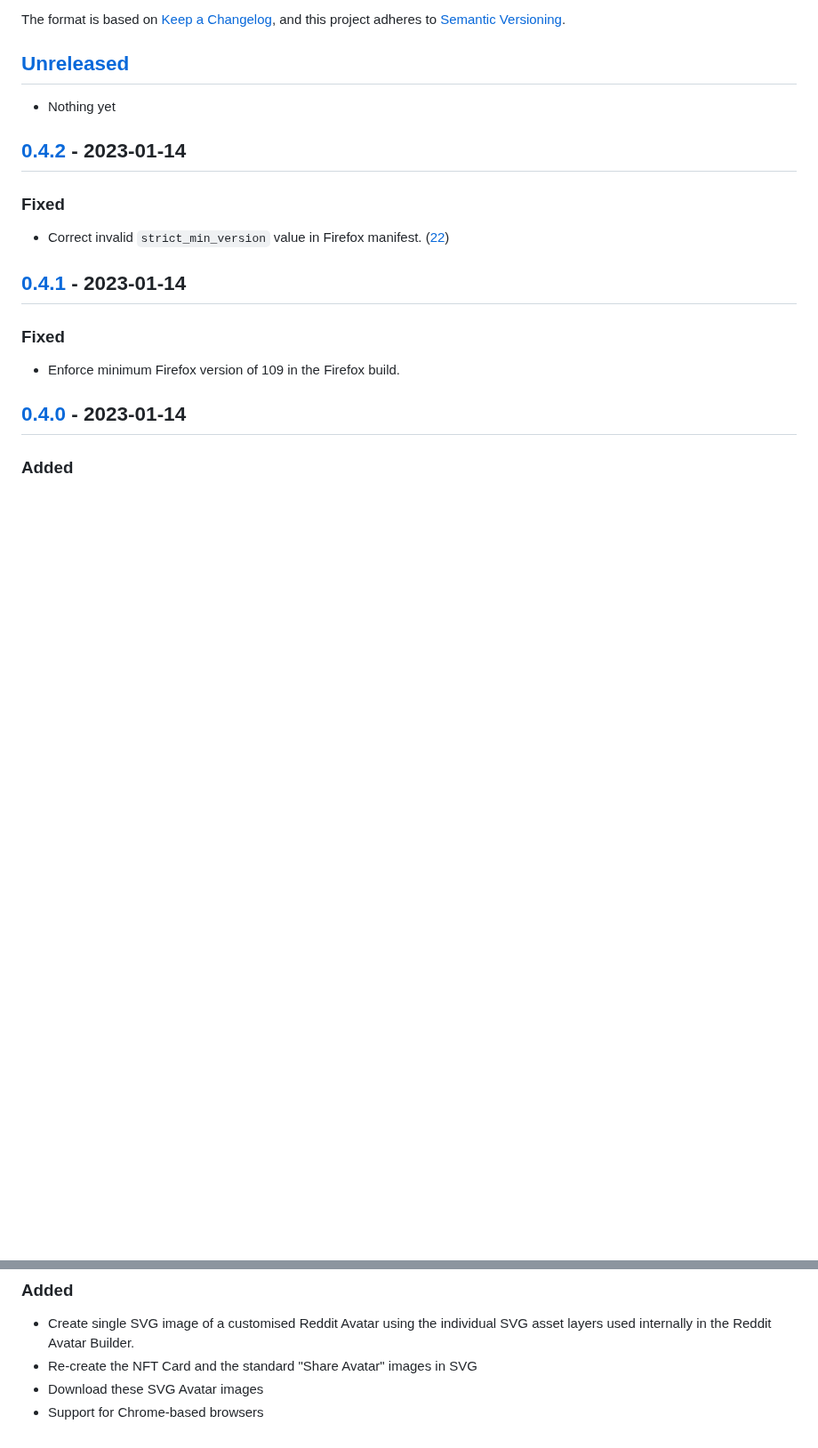
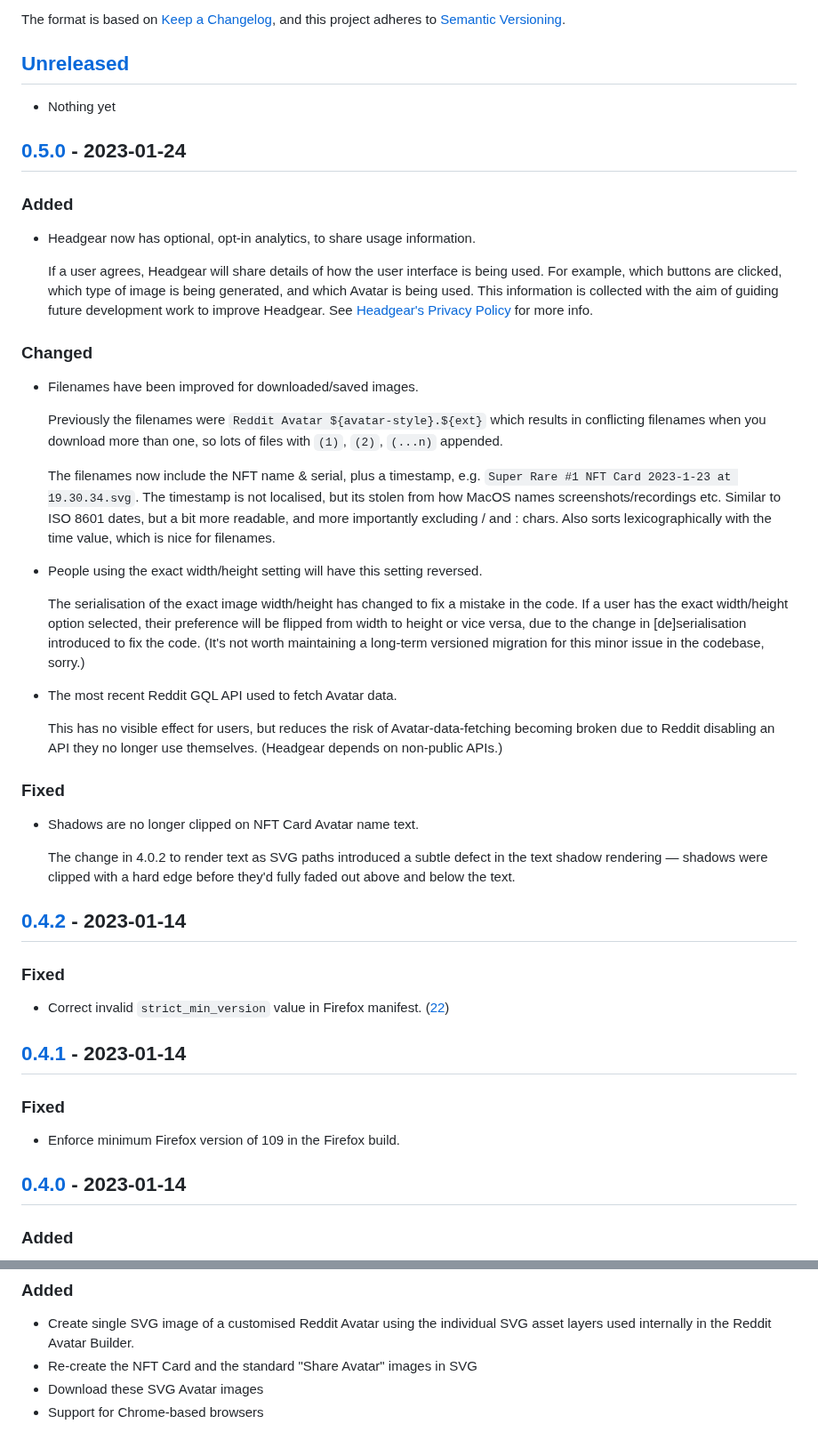
Before and after one commit to h4l/headgear, a Markdown page: CHANGELOG.md, 2 parts joined by grey strips. Shown at 89% size. Drawn GitHub-style; blank space fills up the shorter version.

Commit message:
docs: update CHANGELOG for 0.5.0

```diff
--- a/CHANGELOG.md
+++ b/CHANGELOG.md
@@ -9,6 +9,56 @@ and this project adheres to
 ## [Unreleased]
 
 - Nothing yet
+
+## [0.5.0] - 2023-01-24
+
+### Added
+
+- Headgear now has optional, opt-in analytics, to share usage information.
+
+  If a user agrees, Headgear will share details of how the user interface is
+  being used. For example, which buttons are clicked, which type of image is
+  being generated, and which Avatar is being used. This information is collected
+  with the aim of guiding future development work to improve Headgear. See
+  [Headgear's Privacy Policy](docs/privacy-policy.md) for more info.
+
+### Changed
+
+- Filenames have been improved for downloaded/saved images.
+
+  Previously the filenames were `Reddit Avatar ${avatar-style}.${ext}` which
+  results in conflicting filenames when you download more than one, so lots of
+  files with `(1)`, `(2)`, `(...n)` appended.
+
+  The filenames now include the NFT name & serial, plus a timestamp, e.g.
+  `Super Rare #1 NFT Card 2023-1-23 at 19.30.34.svg`. The timestamp is not
+  localised, but its stolen from how MacOS names screenshots/recordings etc.
+  Similar to ISO 8601 dates, but a bit more readable, and more importantly
+  excluding / and : chars. Also sorts lexicographically with the time value,
+  which is nice for filenames.
+
+- People using the exact width/height setting will have this setting reversed.
+
+  The serialisation of the exact image width/height has changed to fix a mistake
+  in the code. If a user has the exact width/height option selected, their
+  preference will be flipped from width to height or vice versa, due to the
+  change in [de]serialisation introduced to fix the code. (It's not worth
+  maintaining a long-term versioned migration for this minor issue in the
+  codebase, sorry.)
+
+- The most recent Reddit GQL API used to fetch Avatar data.
+
+  This has no visible effect for users, but reduces the risk of
+  Avatar-data-fetching becoming broken due to Reddit disabling an API they no
+  longer use themselves. (Headgear depends on non-public APIs.)
+
+### Fixed
+
+- Shadows are no longer clipped on NFT Card Avatar name text.
+
+  The change in 4.0.2 to render text as SVG paths introduced a subtle defect in
+  the text shadow rendering — shadows were clipped with a hard edge before
+  they'd fully faded out above and below the text.
 
 ## [0.4.2] - 2023-01-14
 
@@ -96,7 +146,8 @@ The first release.
 - Support for Chrome-based browsers
 
 [unreleased]:
-  https://github.com/olivierlacan/keep-a-changelog/compare/v0.3.0...HEAD
+  https://github.com/olivierlacan/keep-a-changelog/compare/v0.5.0...HEAD
+[0.5.0]: https://github.com/h4l/headgear/compare/v0.4.2...v0.5.0
 [0.4.2]: https://github.com/h4l/headgear/compare/v0.4.1...v0.4.2
 [0.4.1]: https://github.com/h4l/headgear/compare/v0.4.0...v0.4.1
 [0.4.0]: https://github.com/h4l/headgear/compare/v0.3.0...v0.4.0
```
